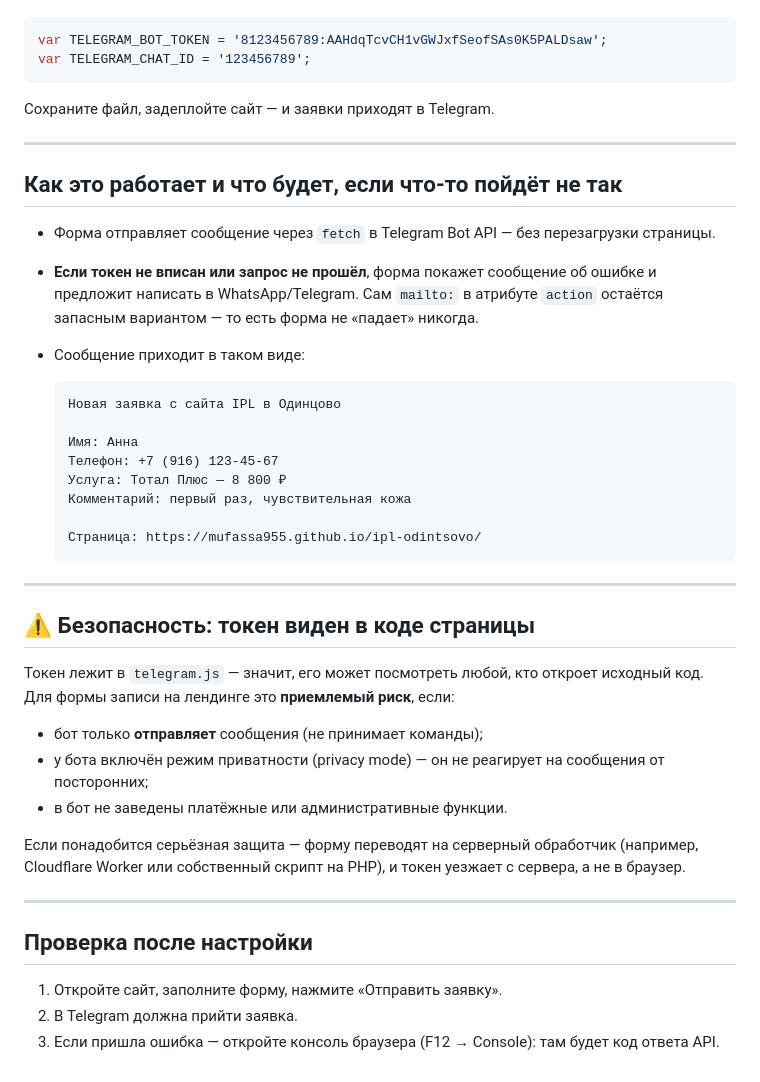
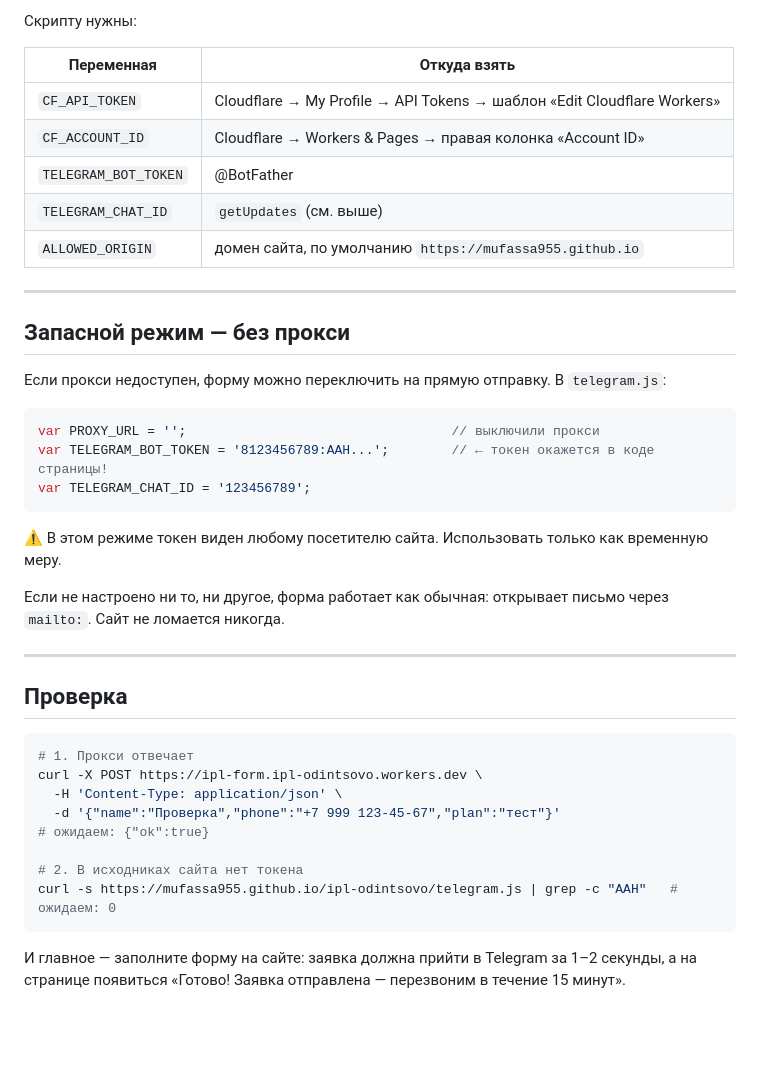
Before and after one commit to Mufassa955/ipl-odintsovo, a Markdown page: docs/TELEGRAM-SETUP.md, the part around one of its changes. Rendered like a GitHub page; blank space fills up the shorter version.

````diff
--- a/docs/TELEGRAM-SETUP.md
+++ b/docs/TELEGRAM-SETUP.md
@@ -53,49 +90,45 @@
+Скрипту нужны:
+
+| Переменная | Откуда взять |
+|---|---|
+| `CF_API_TOKEN` | Cloudflare → My Profile → API Tokens → шаблон «Edit Cloudflare Workers» |
+| `CF_ACCOUNT_ID` | Cloudflare → Workers & Pages → правая колонка «Account ID» |
+| `TELEGRAM_BOT_TOKEN` | @BotFather |
+| `TELEGRAM_CHAT_ID` | `getUpdates` (см. выше) |
+| `ALLOWED_ORIGIN` | домен сайта, по умолчанию `https://mufassa955.github.io` |
+
+---
+
+## Запасной режим — без прокси
+
+Если прокси недоступен, форму можно переключить на прямую отправку.
+В `telegram.js`:
 
 ```js
-var TELEGRAM_BOT_TOKEN = '8123456789:AAHdqTcvCH1vGWJxfSeofSAs0K5PALDsaw';
+var PROXY_URL = '';                                  // выключили прокси
+var TELEGRAM_BOT_TOKEN = '8123456789:AAH...';        // ← токен окажется в коде страницы!
 var TELEGRAM_CHAT_ID = '123456789';
 ```
 
-Сохраните файл, задеплойте сайт — и заявки приходят в Telegram.
+⚠️ В этом режиме токен виден любому посетителю сайта. Использовать только как временную меру.
+
+Если не настроено ни то, ни другое, форма работает как обычная: открывает письмо через `mailto:`.
+Сайт не ломается никогда.
 
 ---
 
-## Как это работает и что будет, если что-то пойдёт не так
+## Проверка
 
-- Форма отправляет сообщение через `fetch` в Telegram Bot API — без перезагрузки страницы.
-- **Если токен не вписан или запрос не прошёл**, форма покажет сообщение об ошибке и предложит написать в WhatsApp/Telegram.
-  Сам `mailto:` в атрибуте `action` остаётся запасным вариантом — то есть форма не «падает» никогда.
-- Сообщение приходит в таком виде:
+```bash
+# 1. Прокси отвечает
+curl -X POST https://ipl-form.ipl-odintsovo.workers.dev \
+  -H 'Content-Type: application/json' \
+  -d '{"name":"Проверка","phone":"+7 999 123-45-67","plan":"тест"}'
+# ожидаем: {"ok":true}
 
-  ```
-  Новая заявка с сайта IPL в Одинцово
+# 2. В исходниках сайта нет токена
+curl -s https://mufassa955.github.io/ipl-odintsovo/telegram.js | grep -c "AAH"   # ожидаем: 0
+```
 
-  Имя: Анна
-  Телефон: +7 (916) 123-45-67
-  Услуга: Тотал Плюс — 8 800 ₽
-  Комментарий: первый раз, чувствительная кожа
-
-  Страница: https://mufassa955.github.io/ipl-odintsovo/
-  ```
-
----
-
-## ⚠️ Безопасность: токен виден в коде страницы
-
-Токен лежит в `telegram.js` — значит, его может посмотреть любой, кто откроет исходный код.
-Для формы записи на лендинге это **приемлемый риск**, если:
-
-- бот только **отправляет** сообщения (не принимает команды);
-- у бота включён режим приватности (privacy mode) — он не реагирует на сообщения от посторонних;
-- в бот не заведены платёжные или административные функции.
-
-Если понадобится серьёзная защита — форму переводят на серверный обработчик
-(например, Cloudflare Worker или собственный скрипт на PHP), и токен уезжает с сервера, а не в браузер.
-
----
-
-## Проверка после настройки
-
-1. Откройте сайт, заполните форму, нажмите «Отправить заявку».
-2. В Telegram должна прийти заявка.
-3. Если пришла ошибка — откройте консоль браузера (F12 → Console): там будет код ответа API.
+И главное — заполните форму на сайте: заявка должна прийти в Telegram за 1–2 секунды,
+а на странице появиться «Готово! Заявка отправлена — перезвоним в течение 15 минут».
````
Also changed, not shown: other parts of docs/TELEGRAM-SETUP.md (+69 -32 lines), PROJECT-STATE.md (+3 -1 lines).
